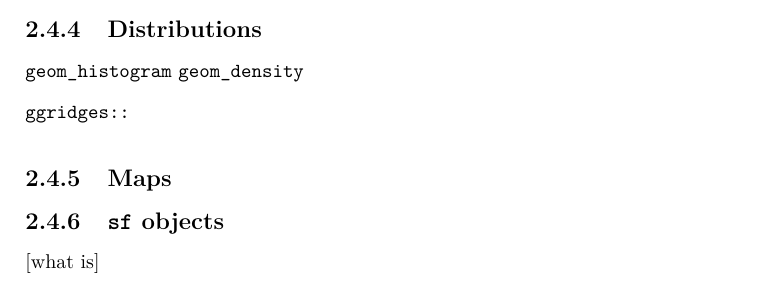
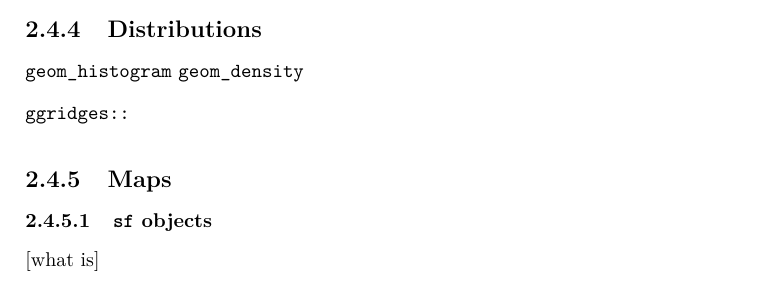
Before and after one commit to grattan/R_at_Grattan, a LaTeX book (docs/r-at-grattan.tex): part of page 26 of 43, cut so that both start at the same text. Compiled offline with pdfLaTeX.

Commit message:
Update viz

```diff
--- a/docs/r-at-grattan.tex
+++ b/docs/r-at-grattan.tex
@@ -920,7 +920,7 @@ Like the charts above, you could facet this by state to see if there were any in
 \subsection{Maps}\label{maps}}
 
 \hypertarget{sf-objects}{%
-\subsection{\texorpdfstring{\texttt{sf} objects}{sf objects}}\label{sf-objects}}
+\subsubsection{\texorpdfstring{\texttt{sf} objects}{sf objects}}\label{sf-objects}}
 
 {[}what is{]}
 
```
Also changed, not shown: _bookdown_files/r-at-grattan_files/figure-latex/add fill-1.pdf, _bookdown_files/r-at-grattan_files/figure-latex/add grattan_y_continuous-1.pdf, _bookdown_files/r-at-grattan_files/figure-latex/add theme_grattan-1.pdf, _bookdown_files/r-at-grattan_files/figure-latex/bar2-1.pdf, _bookdown_files/r-at-grattan_files/figure-latex/bar3-1.pdf, _bookdown_files/r-at-grattan_files/figure-latex/bar4-1.pdf, _bookdown_files/r-at-grattan_files/figure-latex/base_chart-1.pdf, _bookdown_files/r-at-grattan_files/figure-latex/complete plot-1.pdf, _bookdown_files/r-at-grattan_files/figure-latex/empty plot-1.pdf, _bookdown_files/r-at-grattan_files/figure-latex/empty with aes-1.pdf, _bookdown_files/r-at-grattan_files/figure-latex/line1-1.pdf, _bookdown_files/r-at-grattan_files/figure-latex/line2-1.pdf, _bookdown_files/r-at-grattan_files/figure-latex/line3-1.pdf, _bookdown_files/r-at-grattan_files/figure-latex/line4-1.pdf, 10 more files, 13 other files.
